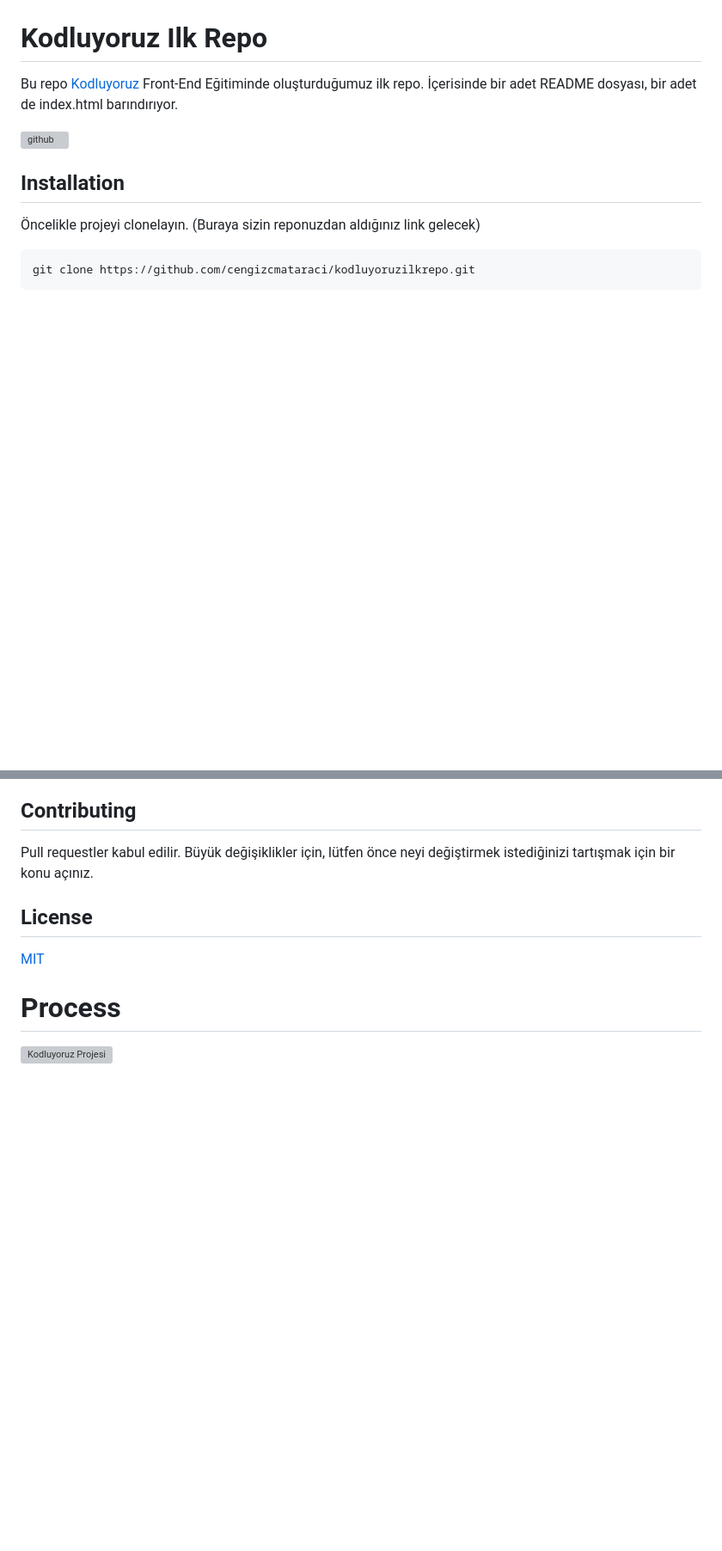
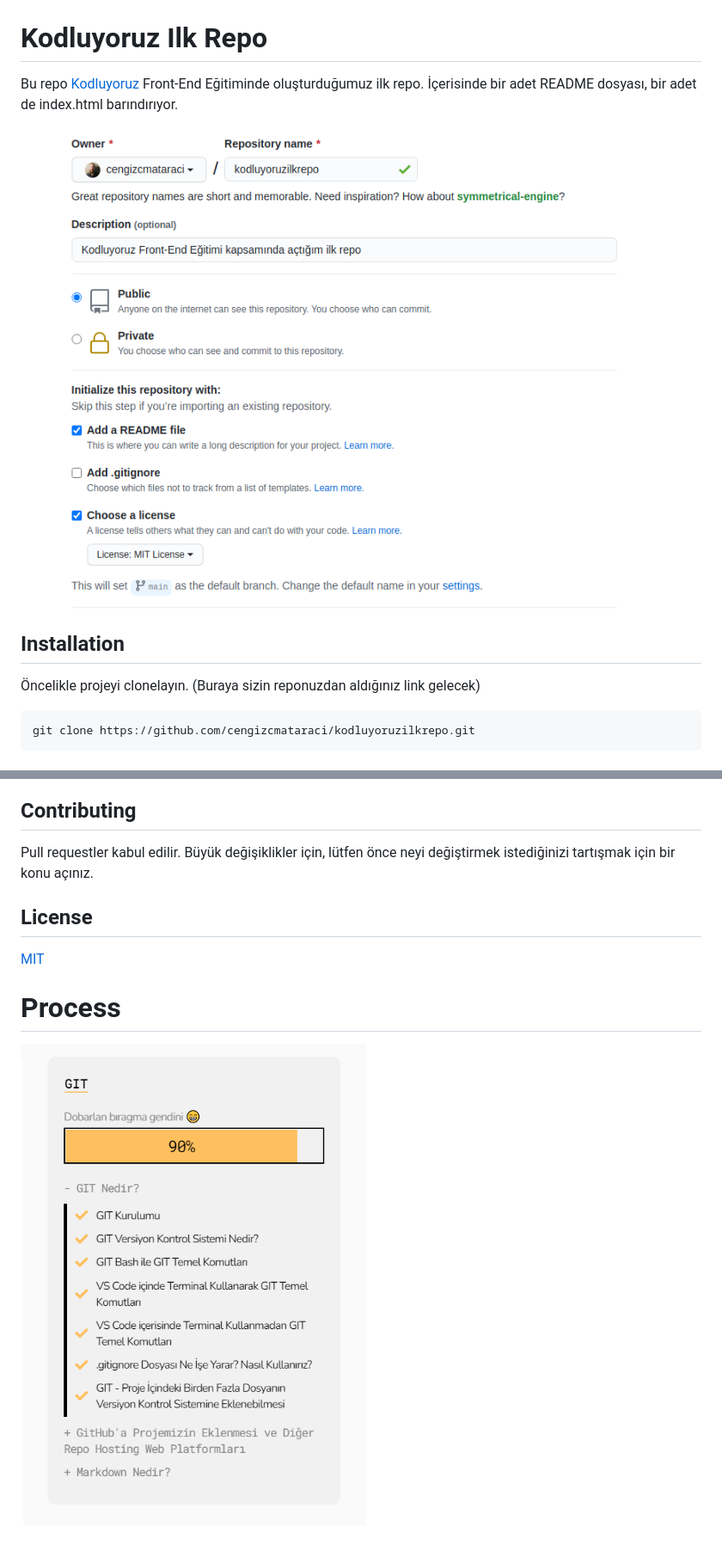
Before and after one commit to Razortype/kodluyoruzilkrepo, a Markdown page: README.md, 2 parts joined by grey strips. Shown: that part at 86% size. Drawn GitHub-style; pictures changed too: assets/github.png (added); blank space fills up the shorter version; grey boxes are pictures that could not be loaded.

```diff
--- a/README.md
+++ b/README.md
@@ -2,7 +2,7 @@
 
 Bu repo [Kodluyoruz](https://www.kodluyoruz.org) Front-End Eğitiminde oluşturduğumuz ilk repo. İçerisinde bir adet README dosyası, bir adet de index.html barındırıyor.
 
-![github](figures/github.png)
+![github](assets/github.png)
 
 ## Installation
 
@@ -30,4 +30,4 @@ Pull requestler kabul edilir. Büyük değişiklikler için, lütfen önce neyi
 [MIT](https://choosealicense.com/licenses/mit/)
 
 # Process
-![Kodluyoruz Projesi](main/assets/process.png)
+![Kodluyoruz Projesi](assets/process.png)
```
Also changed, not shown: 1 other file.
